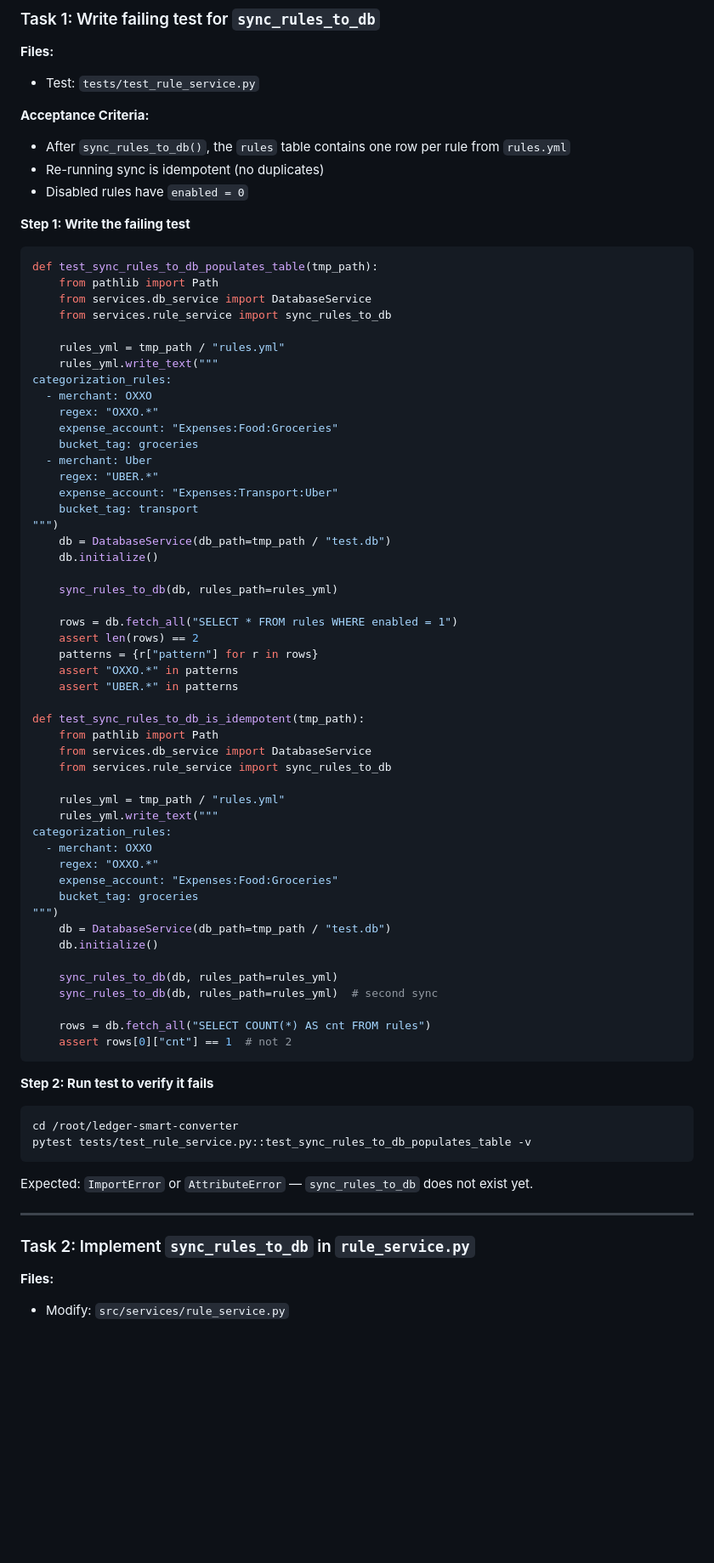
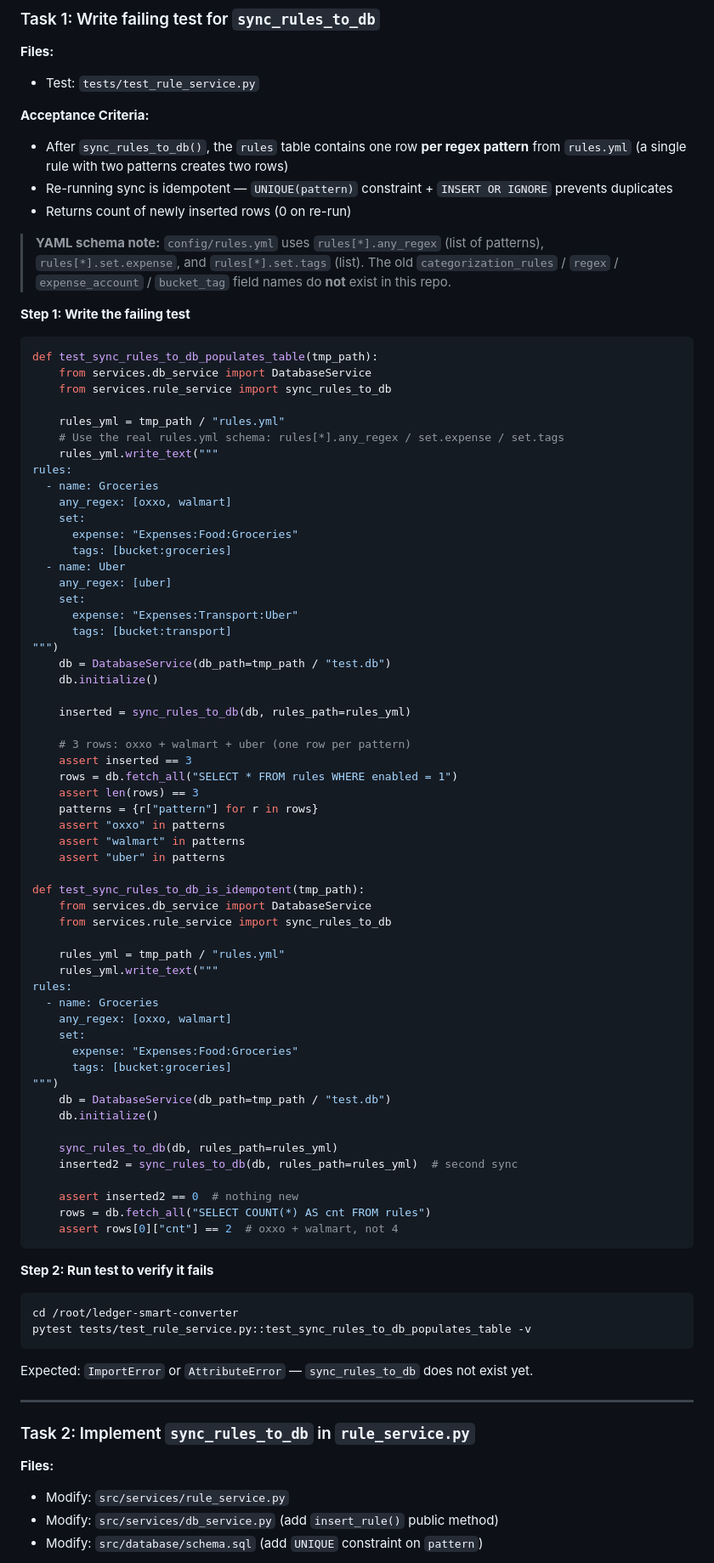
Before and after one commit to dreamjorge/ledger-smart-converter, a Markdown page: docs/plans/2026-03-21-classification-improvements.md, the part around one of its changes. Shown at 85% size. Rendered like a GitHub page; blank space fills up the shorter version.

````diff
--- a/docs/plans/2026-03-21-classification-improvements.md
+++ b/docs/plans/2026-03-21-classification-improvements.md
@@ -18,62 +18,72 @@
 - Test: `tests/test_rule_service.py`
 
 **Acceptance Criteria:**
-- After `sync_rules_to_db()`, the `rules` table contains one row per rule from `rules.yml`
-- Re-running sync is idempotent (no duplicates)
-- Disabled rules have `enabled = 0`
+- After `sync_rules_to_db()`, the `rules` table contains one row **per regex pattern** from `rules.yml` (a single rule with two patterns creates two rows)
+- Re-running sync is idempotent — `UNIQUE(pattern)` constraint + `INSERT OR IGNORE` prevents duplicates
+- Returns count of newly inserted rows (0 on re-run)
+
+> **YAML schema note:** `config/rules.yml` uses `rules[*].any_regex` (list of patterns),
+> `rules[*].set.expense`, and `rules[*].set.tags` (list). The old `categorization_rules` /
+> `regex` / `expense_account` / `bucket_tag` field names do **not** exist in this repo.
 
 **Step 1: Write the failing test**
 
 ```python
 def test_sync_rules_to_db_populates_table(tmp_path):
-    from pathlib import Path
+    from services.db_service import DatabaseService
+    from services.rule_service import sync_rules_to_db
+
+    rules_yml = tmp_path / "rules.yml"
+    # Use the real rules.yml schema: rules[*].any_regex / set.expense / set.tags
+    rules_yml.write_text("""
+rules:
+  - name: Groceries
+    any_regex: [oxxo, walmart]
+    set:
+      expense: "Expenses:Food:Groceries"
+      tags: [bucket:groceries]
+  - name: Uber
+    any_regex: [uber]
+    set:
+      expense: "Expenses:Transport:Uber"
+      tags: [bucket:transport]
+""")
+    db = DatabaseService(db_path=tmp_path / "test.db")
+    db.initialize()
+
+    inserted = sync_rules_to_db(db, rules_path=rules_yml)
+
+    # 3 rows: oxxo + walmart + uber (one row per pattern)
+    assert inserted == 3
+    rows = db.fetch_all("SELECT * FROM rules WHERE enabled = 1")
+    assert len(rows) == 3
+    patterns = {r["pattern"] for r in rows}
+    assert "oxxo" in patterns
+    assert "walmart" in patterns
+    assert "uber" in patterns
+
+def test_sync_rules_to_db_is_idempotent(tmp_path):
     from services.db_service import DatabaseService
     from services.rule_service import sync_rules_to_db
 
     rules_yml = tmp_path / "rules.yml"
     rules_yml.write_text("""
-categorization_rules:
-  - merchant: OXXO
-    regex: "OXXO.*"
-    expense_account: "Expenses:Food:Groceries"
-    bucket_tag: groceries
-  - merchant: Uber
-    regex: "UBER.*"
-    expense_account: "Expenses:Transport:Uber"
-    bucket_tag: transport
+rules:
+  - name: Groceries
+    any_regex: [oxxo, walmart]
+    set:
+      expense: "Expenses:Food:Groceries"
+      tags: [bucket:groceries]
 """)
     db = DatabaseService(db_path=tmp_path / "test.db")
     db.initialize()
 
     sync_rules_to_db(db, rules_path=rules_yml)
+    inserted2 = sync_rules_to_db(db, rules_path=rules_yml)  # second sync
 
-    rows = db.fetch_all("SELECT * FROM rules WHERE enabled = 1")
-    assert len(rows) == 2
-    patterns = {r["pattern"] for r in rows}
-    assert "OXXO.*" in patterns
-    assert "UBER.*" in patterns
-
-def test_sync_rules_to_db_is_idempotent(tmp_path):
-    from pathlib import Path
-    from services.db_service import DatabaseService
-    from services.rule_service import sync_rules_to_db
-
-    rules_yml = tmp_path / "rules.yml"
-    rules_yml.write_text("""
-categorization_rules:
-  - merchant: OXXO
-    regex: "OXXO.*"
-    expense_account: "Expenses:Food:Groceries"
-    bucket_tag: groceries
-""")
-    db = DatabaseService(db_path=tmp_path / "test.db")
-    db.initialize()
-
-    sync_rules_to_db(db, rules_path=rules_yml)
-    sync_rules_to_db(db, rules_path=rules_yml)  # second sync
-
+    assert inserted2 == 0  # nothing new
     rows = db.fetch_all("SELECT COUNT(*) AS cnt FROM rules")
-    assert rows[0]["cnt"] == 1  # not 2
+    assert rows[0]["cnt"] == 2  # oxxo + walmart, not 4
 ```
 
 **Step 2: Run test to verify it fails**
@@ -91,4 +101,6 @@ Expected: `ImportError` or `AttributeError` — `sync_rules_to_db` does not exis
 
 **Files:**
 - Modify: `src/services/rule_service.py`
+- Modify: `src/services/db_service.py` (add `insert_rule()` public method)
+- Modify: `src/database/schema.sql` (add `UNIQUE` constraint on `pattern`)
 
````
Also changed, not shown: other parts of docs/plans/2026-03-21-classification-improvements.md (+60 -28 lines), docs/plans/2026-03-21-firefly-integration.md (+25 -13 lines).
